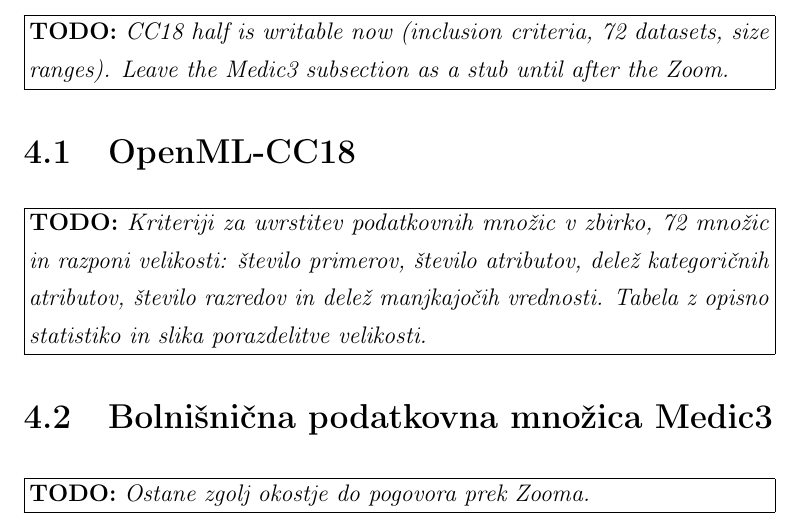
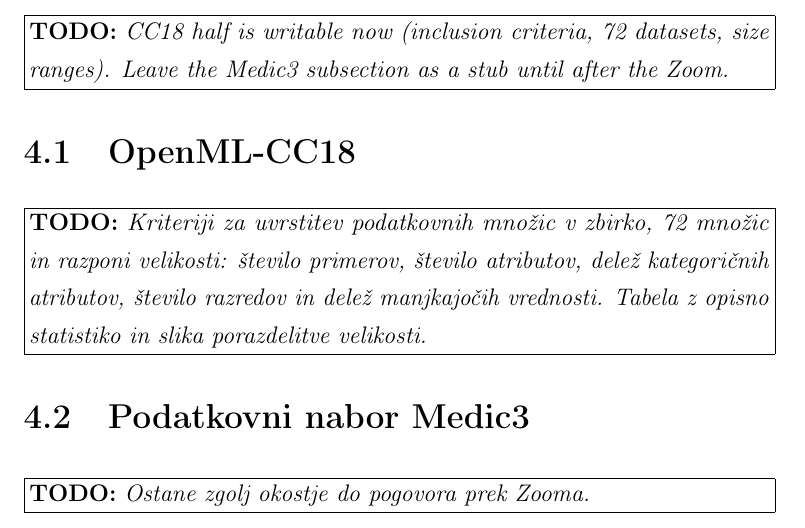
Before and after one commit to TilenZrnec/Diplomsko-delo_Tabelaricni-temeljni-modeli, a LaTeX thesis (diploma-predloga.tex): part of page 27 of 35, cut so that both start at the same text. Compiled offline with pdfLaTeX.

Commit message:
Preimenuj bolnišnično podatkovno množico Medic3 v podatkovni nabor Medic3
Co-Authored-By: Claude Opus 5 <noreply@anthropic.com>

```diff
--- a/diploma-predloga.tex
+++ b/diploma-predloga.tex
@@ -453,7 +453,7 @@
 
 \todo{Kriteriji za uvrstitev podatkovnih množic v zbirko, 72 množic in razponi velikosti: število primerov, število atributov, delež kategoričnih atributov, število razredov in delež manjkajočih vrednosti. Tabela z opisno statistiko in slika porazdelitve velikosti.}
 
-\section{Bolnišnična podatkovna množica Medic3}
+\section{Podatkovni nabor Medic3}
 \label{sec:medic3}
 
 \todo{Ostane zgolj okostje do pogovora prek Zooma.}
```
Also changed, not shown: diploma-predloga.tex (4 more changed lines).
